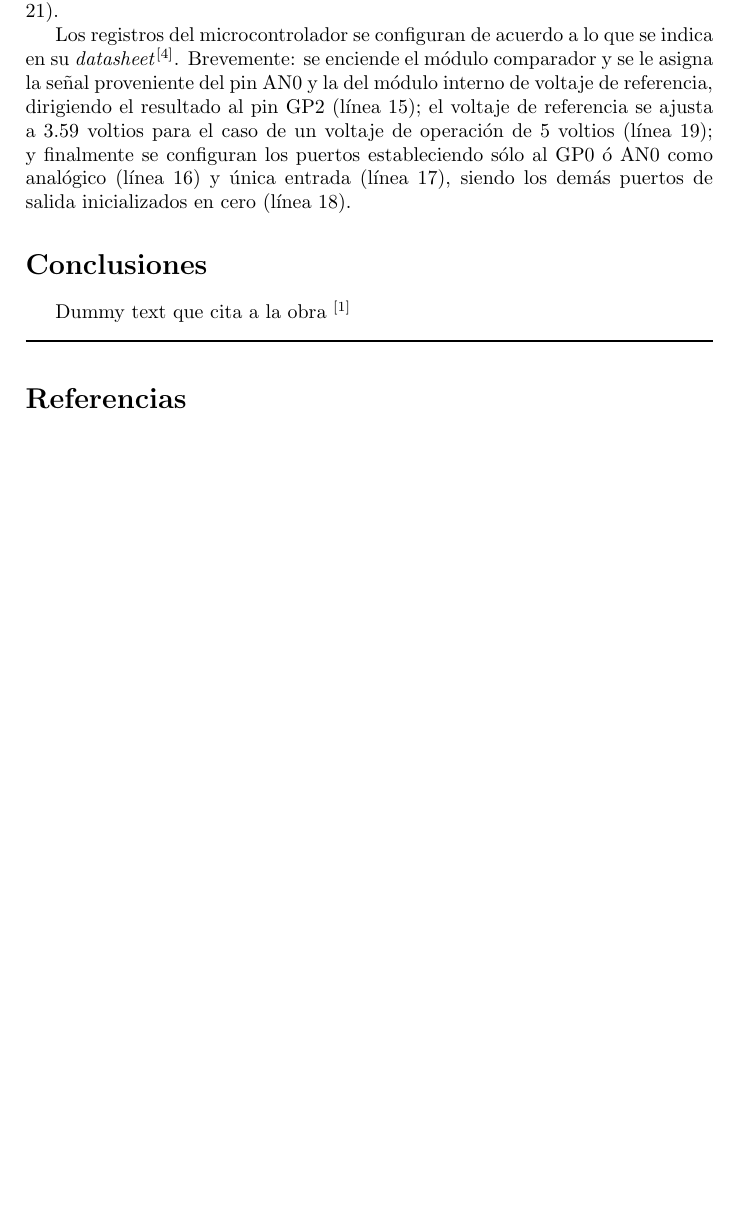
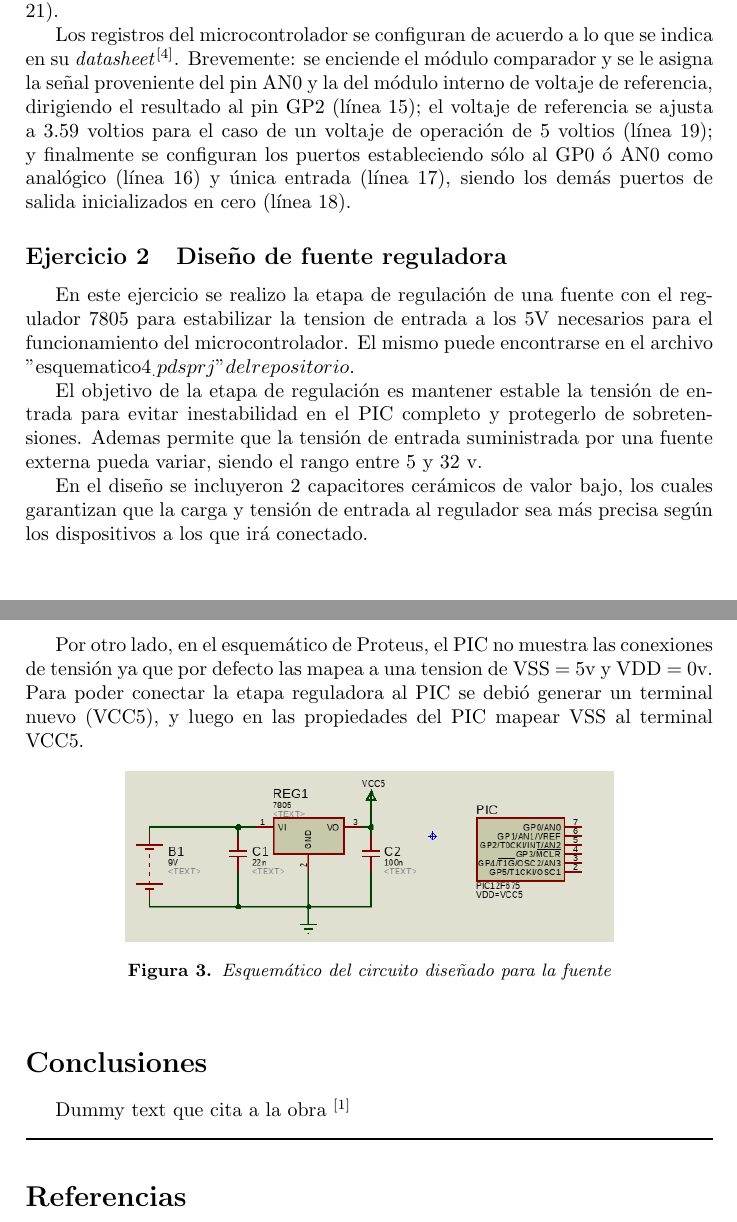
Before and after one commit to HeraclitoDeEfeso/LaboratorioMicro2020, a LaTeX paper (TP2/doc/informe.tex): part of page 6 of 9 before the commit and two parts of pages 6 and 7 of 9 after it, the two joined at a grey line, cut so that both start at the same text, the shorter picture padded with empty space. Compiled offline with pdfLaTeX.

Commit message:
Agrego Ejercicio 4 al informe e imagen con el esquematico

```diff
--- a/TP2/doc/informe.tex
+++ b/TP2/doc/informe.tex
@@ -383,6 +383,32 @@ integrado junto con el código ejecutable.
     analógico (línea 16) y única entrada (línea 17), siendo los demás
     puertos de salida inicializados en cero (línea 18).
 
+    \subsection{Diseño de fuente reguladora}
+    En este ejercicio se realizo la etapa de regulación de una fuente con el
+    regulador 7805 para estabilizar la tension de entrada a los 5V necesarios para el
+    funcionamiento del microcontrolador. El mismo puede encontrarse en el
+    archivo "esquematico4_.pdsprj" del repositorio.
+
+    El objetivo de la etapa de regulación es mantener estable la tensión de entrada
+    para evitar inestabilidad en el PIC completo y protegerlo de sobretensiones. Ademas permite
+    que la tensión de entrada suministrada por una fuente externa pueda variar, siendo el rango entre 5 y 32 v.
+
+    En el diseño se incluyeron 2 capacitores cerámicos de valor bajo, los cuales garantizan que la carga y
+    tensión de entrada al regulador sea más precisa según los dispositivos a los que irá conectado.
+
+    Por otro lado, en el esquemático de Proteus, el PIC no muestra las conexiones de tensión ya que por defecto
+    las mapea a una tension de VSS = 5v y VDD = 0v. Para poder conectar la etapa reguladora al PIC se debió
+    generar un terminal nuevo (VCC5), y luego en las propiedades del PIC mapear VSS al terminal VCC5.
+
+    \begin{figure}[h]\centering
+    % La opcion `[h]` es para "here", pero puede cagarse en eso.
+    % No usar "la imagen que sigue" sino la referencia.
+        \includegraphics[height=3cm]{esquematico4.png}
+        \caption{Esquemático del circuito diseñado para la fuente}
+    \end{figure}
+
+
+
 \end{ejercicios}
 
 \section{Conclusiones}
```
Also changed, not shown: TP2/doc/esquematico4.png (added).
